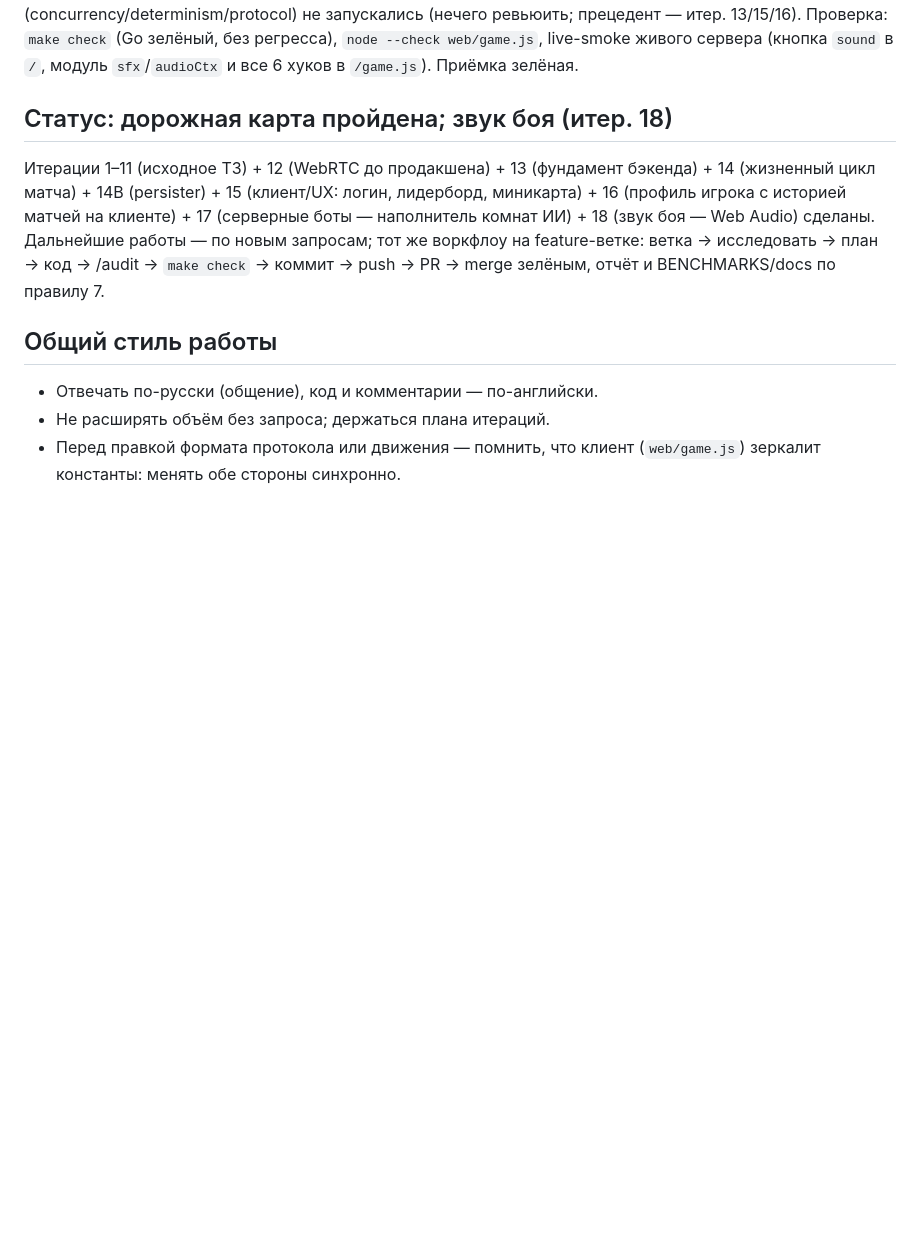
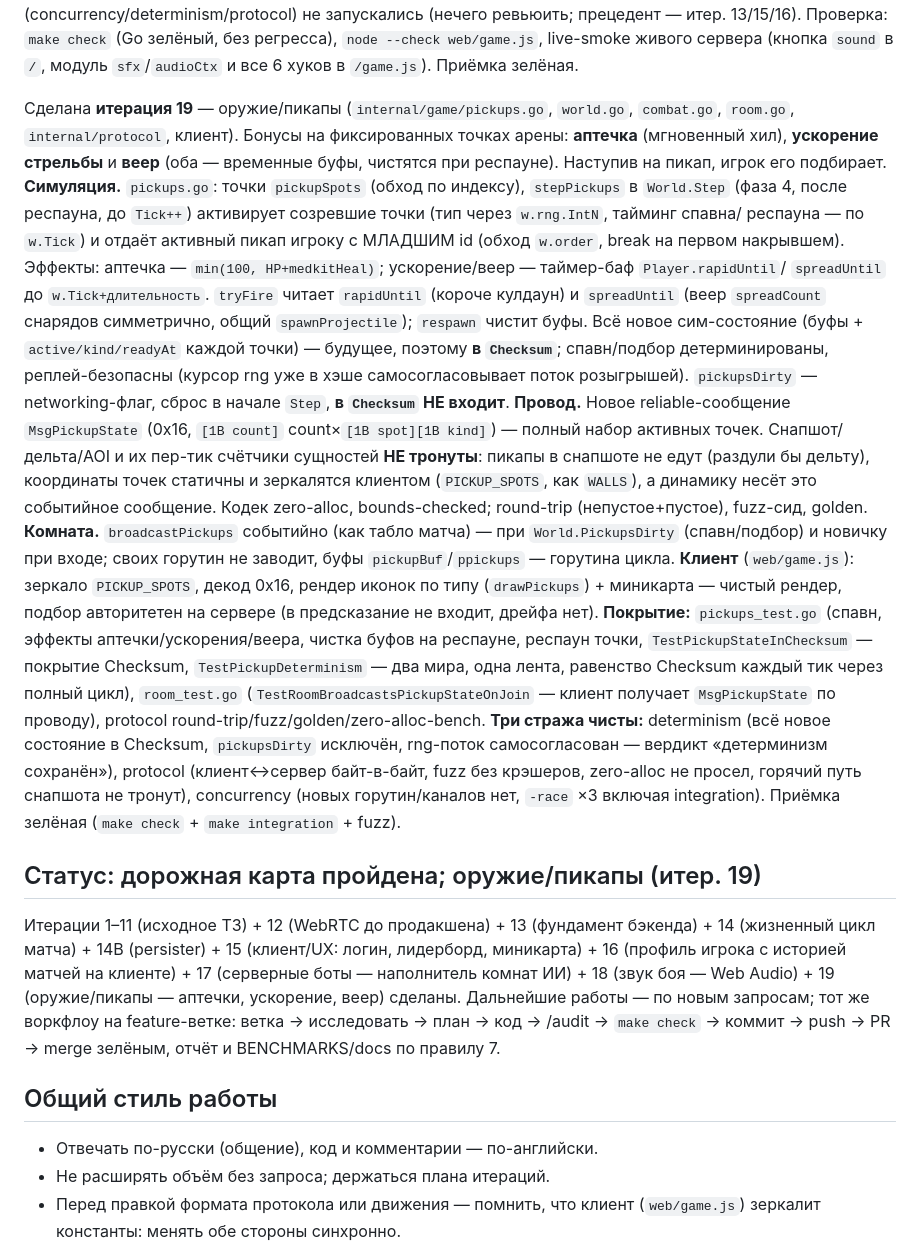
Before and after one commit to Azazlokus/rewind, a Markdown page: CLAUDE.md, the part around the change. Rendered like a GitHub page; blank space fills up the shorter version.

Commit message:
docs(claude): отчёт по итерации 19 (оружие/пикапы) в CLAUDE.md

```diff
--- a/CLAUDE.md
+++ b/CLAUDE.md
@@ -441,13 +441,42 @@ reliable-события боя — провод/симуляция не трон
 web/game.js`, live-smoke живого сервера (кнопка `sound` в `/`, модуль `sfx`/`audioCtx` и все 6 хуков в
 `/game.js`). Приёмка зелёная.
 
-## Статус: дорожная карта пройдена; звук боя (итер. 18)
+Сделана **итерация 19** — оружие/пикапы (`internal/game/pickups.go`, `world.go`, `combat.go`, `room.go`,
+`internal/protocol`, клиент). Бонусы на фиксированных точках арены: **аптечка** (мгновенный хил),
+**ускорение стрельбы** и **веер** (оба — временные буфы, чистятся при респауне). Наступив на пикап, игрок его
+подбирает. **Симуляция.** `pickups.go`: точки `pickupSpots` (обход по индексу), `stepPickups` в `World.Step`
+(фаза 4, после респауна, до `Tick++`) активирует созревшие точки (тип через `w.rng.IntN`, тайминг спавна/
+респауна — по `w.Tick`) и отдаёт активный пикап игроку с МЛАДШИМ id (обход `w.order`, break на первом
+накрывшем). Эффекты: аптечка — `min(100, HP+medkitHeal)`; ускорение/веер — таймер-баф `Player.rapidUntil`/
+`spreadUntil` до `w.Tick+длительность`. `tryFire` читает `rapidUntil` (короче кулдаун) и `spreadUntil` (веер
+`spreadCount` снарядов симметрично, общий `spawnProjectile`); `respawn` чистит буфы. Всё новое сим-состояние
+(буфы + `active/kind/readyAt` каждой точки) — будущее, поэтому **в `Checksum`**; спавн/подбор детерминированы,
+реплей-безопасны (курсор rng уже в хэше самосогласовывает поток розыгрышей). `pickupsDirty` — networking-флаг,
+сброс в начале `Step`, **в `Checksum` НЕ входит**. **Провод.** Новое reliable-сообщение `MsgPickupState` (0x16,
+`[1B count]` count×`[1B spot][1B kind]`) — полный набор активных точек. Снапшот/дельта/AOI и их пер-тик
+счётчики сущностей **НЕ тронуты**: пикапы в снапшоте не едут (раздули бы дельту), координаты точек статичны и
+зеркалятся клиентом (`PICKUP_SPOTS`, как `WALLS`), а динамику несёт это событийное сообщение. Кодек zero-alloc,
+bounds-checked; round-trip (непустое+пустое), fuzz-сид, golden. **Комната.** `broadcastPickups` событийно (как
+табло матча) — при `World.PickupsDirty` (спавн/подбор) и новичку при входе; своих горутин не заводит, буфы
+`pickupBuf`/`ppickups` — горутина цикла. **Клиент** (`web/game.js`): зеркало `PICKUP_SPOTS`, декод 0x16, рендер
+иконок по типу (`drawPickups`) + миникарта — чистый рендер, подбор авторитетен на сервере (в предсказание не
+входит, дрейфа нет). **Покрытие:** `pickups_test.go` (спавн, эффекты аптечки/ускорения/веера, чистка буфов на
+респауне, респаун точки, `TestPickupStateInChecksum` — покрытие Checksum, `TestPickupDeterminism` — два мира,
+одна лента, равенство Checksum каждый тик через полный цикл), `room_test.go` (`TestRoomBroadcastsPickupStateOnJoin`
+— клиент получает `MsgPickupState` по проводу), protocol round-trip/fuzz/golden/zero-alloc-bench. **Три стража
+чисты:** determinism (всё новое состояние в Checksum, `pickupsDirty` исключён, rng-поток самосогласован —
+вердикт «детерминизм сохранён»), protocol (клиент↔сервер байт-в-байт, fuzz без крэшеров, zero-alloc не просел,
+горячий путь снапшота не тронут), concurrency (новых горутин/каналов нет, `-race` ×3 включая integration).
+Приёмка зелёная (`make check` + `make integration` + fuzz).
+
+## Статус: дорожная карта пройдена; оружие/пикапы (итер. 19)
 
 Итерации 1–11 (исходное ТЗ) + 12 (WebRTC до продакшена) + 13 (фундамент бэкенда) + 14 (жизненный цикл
 матча) + 14B (persister) + 15 (клиент/UX: логин, лидерборд, миникарта) + 16 (профиль игрока с историей матчей
-на клиенте) + 17 (серверные боты — наполнитель комнат ИИ) + 18 (звук боя — Web Audio) сделаны. Дальнейшие
-работы — по новым запросам; тот же воркфлоу на feature-ветке: ветка → исследовать → план → код → /audit →
-`make check` → коммит → push → PR → merge зелёным, отчёт и BENCHMARKS/docs по правилу 7.
+на клиенте) + 17 (серверные боты — наполнитель комнат ИИ) + 18 (звук боя — Web Audio) + 19 (оружие/пикапы —
+аптечки, ускорение, веер) сделаны. Дальнейшие работы — по новым запросам; тот же воркфлоу на feature-ветке:
+ветка → исследовать → план → код → /audit → `make check` → коммит → push → PR → merge зелёным, отчёт и
+BENCHMARKS/docs по правилу 7.
 
 ## Общий стиль работы
 
```
